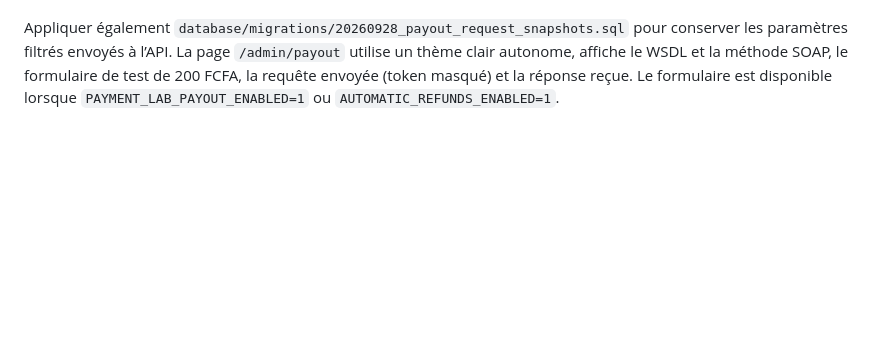
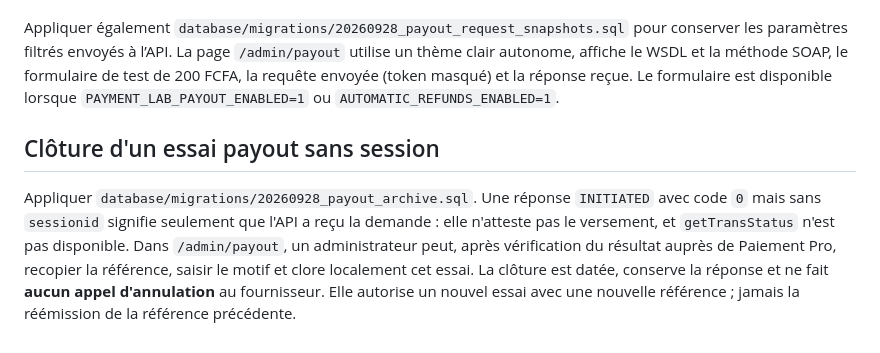
Before and after one commit to pytharchimede/thiebapower, a Markdown page: README.md, the part around the change. Rendered like a GitHub page; blank space fills up the shorter version.

Commit message:
Allow audited local closure of payout test without session: README.md

```diff
--- a/README.md
+++ b/README.md
@@ -66,3 +66,7 @@ Après vérification de l’habilitation au reversement Paiement Pro et du numé
 Appliquer `database/migrations/20260928_payout_api_events.sql` puis ouvrir `/admin/payout`. Cette page affiche les cautions et les essais de reversement, leurs références, sessions et statuts, ainsi que les réponses filtrées de `initTransact`, `getTransStatus`, des erreurs et des callbacks. Les tokens et clés ne sont jamais enregistrés dans ce journal. Un callback est **non vérifié** : il est affiché pour diagnostic et ne confirme pas le versement. La page de test payout est indépendante des cautions et ne réémet jamais la référence `TBP-REFUND-1`. Un essai payout non résolu bloque un nouvel essai payout.
 
 Appliquer également `database/migrations/20260928_payout_request_snapshots.sql` pour conserver les paramètres filtrés envoyés à l’API. La page `/admin/payout` utilise un thème clair autonome, affiche le WSDL et la méthode SOAP, le formulaire de test de 200 FCFA, la requête envoyée (token masqué) et la réponse reçue. Le formulaire est disponible lorsque `PAYMENT_LAB_PAYOUT_ENABLED=1` ou `AUTOMATIC_REFUNDS_ENABLED=1`.
+
+## Clôture d'un essai payout sans session
+
+Appliquer `database/migrations/20260928_payout_archive.sql`. Une réponse `INITIATED` avec code `0` mais sans `sessionid` signifie seulement que l'API a reçu la demande : elle n'atteste pas le versement, et `getTransStatus` n'est pas disponible. Dans `/admin/payout`, un administrateur peut, après vérification du résultat auprès de Paiement Pro, recopier la référence, saisir le motif et clore localement cet essai. La clôture est datée, conserve la réponse et ne fait **aucun appel d'annulation** au fournisseur. Elle autorise un nouvel essai avec une nouvelle référence ; jamais la réémission de la référence précédente.
```
